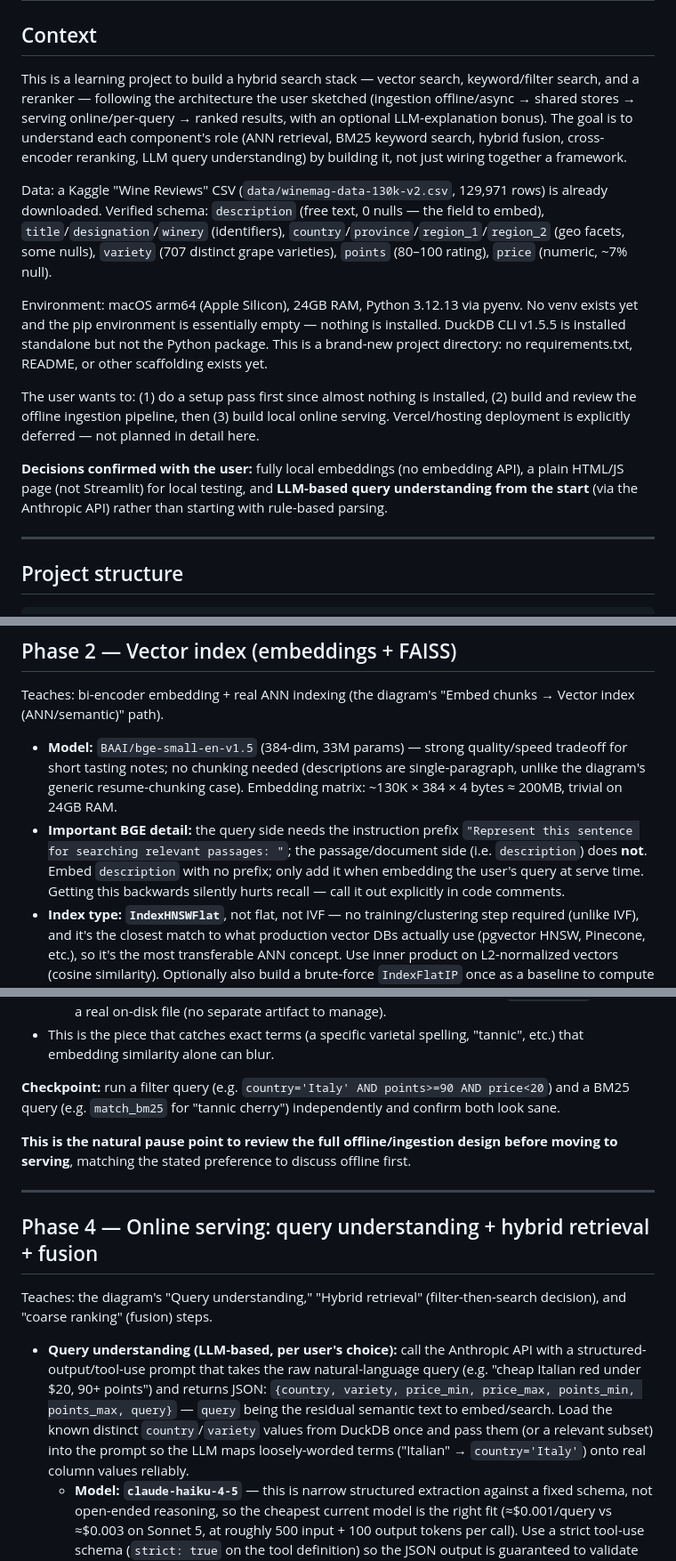
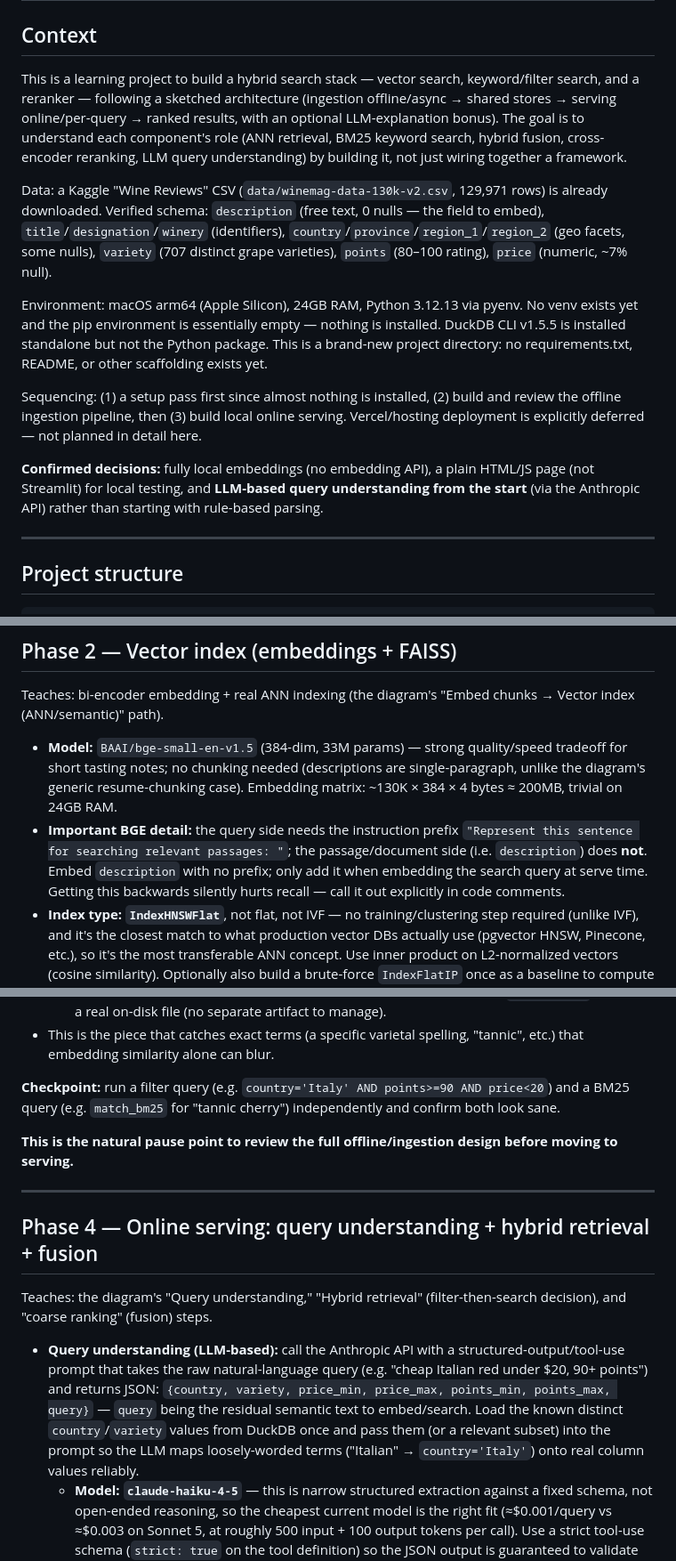
Before and after one commit to madpr/wine-tonight, a Markdown page: PLAN.md, 3 parts joined by grey strips. Shown at 89% size. Rendered like a GitHub page.

Commit message:
Rephrase plan to state decisions directly, not as user references
Co-Authored-By: Claude Sonnet 5 <noreply@anthropic.com>

```diff
--- a/PLAN.md
+++ b/PLAN.md
@@ -2,15 +2,15 @@
 
 ## Context
 
-This is a learning project to build a hybrid search stack — vector search, keyword/filter search, and a reranker — following the architecture the user sketched (ingestion offline/async → shared stores → serving online/per-query → ranked results, with an optional LLM-explanation bonus). The goal is to understand each component's role (ANN retrieval, BM25 keyword search, hybrid fusion, cross-encoder reranking, LLM query understanding) by building it, not just wiring together a framework.
+This is a learning project to build a hybrid search stack — vector search, keyword/filter search, and a reranker — following a sketched architecture (ingestion offline/async → shared stores → serving online/per-query → ranked results, with an optional LLM-explanation bonus). The goal is to understand each component's role (ANN retrieval, BM25 keyword search, hybrid fusion, cross-encoder reranking, LLM query understanding) by building it, not just wiring together a framework.
 
 Data: a Kaggle "Wine Reviews" CSV (`data/winemag-data-130k-v2.csv`, 129,971 rows) is already downloaded. Verified schema: `description` (free text, 0 nulls — the field to embed), `title`/`designation`/`winery` (identifiers), `country`/`province`/`region_1`/`region_2` (geo facets, some nulls), `variety` (707 distinct grape varieties), `points` (80–100 rating), `price` (numeric, ~7% null).
 
 Environment: macOS arm64 (Apple Silicon), 24GB RAM, Python 3.12.13 via pyenv. No venv exists yet and the pip environment is essentially empty — nothing is installed. DuckDB CLI v1.5.5 is installed standalone but not the Python package. This is a brand-new project directory: no requirements.txt, README, or other scaffolding exists yet.
 
-The user wants to: (1) do a setup pass first since almost nothing is installed, (2) build and review the offline ingestion pipeline, then (3) build local online serving. Vercel/hosting deployment is explicitly deferred — not planned in detail here.
+Sequencing: (1) a setup pass first since almost nothing is installed, (2) build and review the offline ingestion pipeline, then (3) build local online serving. Vercel/hosting deployment is explicitly deferred — not planned in detail here.
 
-**Decisions confirmed with the user:** fully local embeddings (no embedding API), a plain HTML/JS page (not Streamlit) for local testing, and **LLM-based query understanding from the start** (via the Anthropic API) rather than starting with rule-based parsing.
+**Confirmed decisions:** fully local embeddings (no embedding API), a plain HTML/JS page (not Streamlit) for local testing, and **LLM-based query understanding from the start** (via the Anthropic API) rather than starting with rule-based parsing.
 
 ---
 
@@ -88,7 +88,7 @@ Teaches: turning a raw source into a queryable structured store with a stable ke
 Teaches: bi-encoder embedding + real ANN indexing (the diagram's "Embed chunks → Vector index (ANN/semantic)" path).
 
 - **Model:** `BAAI/bge-small-en-v1.5` (384-dim, 33M params) — strong quality/speed tradeoff for short tasting notes; no chunking needed (descriptions are single-paragraph, unlike the diagram's generic resume-chunking case). Embedding matrix: ~130K × 384 × 4 bytes ≈ 200MB, trivial on 24GB RAM.
-- **Important BGE detail:** the query side needs the instruction prefix `"Represent this sentence for searching relevant passages: "`; the passage/document side (i.e. `description`) does **not**. Embed `description` with no prefix; only add it when embedding the user's query at serve time. Getting this backwards silently hurts recall — call it out explicitly in code comments.
+- **Important BGE detail:** the query side needs the instruction prefix `"Represent this sentence for searching relevant passages: "`; the passage/document side (i.e. `description`) does **not**. Embed `description` with no prefix; only add it when embedding the search query at serve time. Getting this backwards silently hurts recall — call it out explicitly in code comments.
 - **Index type: `IndexHNSWFlat`**, not flat, not IVF — no training/clustering step required (unlike IVF), and it's the closest match to what production vector DBs actually use (pgvector HNSW, Pinecone, etc.), so it's the most transferable ANN concept. Use inner product on L2-normalized vectors (cosine similarity). Optionally also build a brute-force `IndexFlatIP` once as a baseline to compute recall@10 of HNSW against exact search — a good, cheap way to *see* the ANN approximation tradeoff concretely.
 - Sort by `id` before embedding so FAISS's internal row order equals `id` directly — no separate id-mapping file needed.
 - Persist `embeddings.npy` and `faiss.index` under `index/`.
@@ -110,7 +110,7 @@ Teaches: the lexical/exact-match counterpart to vector search — the "Structure
 
 **Checkpoint:** run a filter query (e.g. `country='Italy' AND points>=90 AND price<20`) and a BM25 query (e.g. `match_bm25` for "tannic cherry") independently and confirm both look sane.
 
-**This is the natural pause point to review the full offline/ingestion design before moving to serving**, matching the stated preference to discuss offline first.
+**This is the natural pause point to review the full offline/ingestion design before moving to serving.**
 
 ---
 
@@ -118,7 +118,7 @@ Teaches: the lexical/exact-match counterpart to vector search — the "Structure
 
 Teaches: the diagram's "Query understanding," "Hybrid retrieval" (filter-then-search decision), and "coarse ranking" (fusion) steps.
 
-- **Query understanding (LLM-based, per user's choice):** call the Anthropic API with a structured-output/tool-use prompt that takes the raw natural-language query (e.g. "cheap Italian red under $20, 90+ points") and returns JSON: `{country, variety, price_min, price_max, points_min, points_max, query}` — `query` being the residual semantic text to embed/search. Load the known distinct `country`/`variety` values from DuckDB once and pass them (or a relevant subset) into the prompt so the LLM maps loosely-worded terms ("Italian" → `country='Italy'`) onto real column values reliably.
+- **Query understanding (LLM-based):** call the Anthropic API with a structured-output/tool-use prompt that takes the raw natural-language query (e.g. "cheap Italian red under $20, 90+ points") and returns JSON: `{country, variety, price_min, price_max, points_min, points_max, query}` — `query` being the residual semantic text to embed/search. Load the known distinct `country`/`variety` values from DuckDB once and pass them (or a relevant subset) into the prompt so the LLM maps loosely-worded terms ("Italian" → `country='Italy'`) onto real column values reliably.
   - **Model: `claude-haiku-4-5`** — this is narrow structured extraction against a fixed schema, not open-ended reasoning, so the cheapest current model is the right fit (≈$0.001/query vs ≈$0.003 on Sonnet 5, at roughly 500 input + 100 output tokens per call). Use a strict tool-use schema (`strict: true` on the tool definition) so the JSON output is guaranteed to validate before it hits the DuckDB query. No extended thinking needed for this task.
 - **Hybrid retrieval, filter-then-search vs search-then-filter:** at 130K rows both directions are cheap (DuckDB filter scan and FAISS HNSW search are both sub-100ms), so the choice is about correctness, not performance:
   - Structured-filter + BM25 candidate set (A): apply the extracted filters as a DuckDB `WHERE` clause *first*, then compute BM25 only within that filtered set — this keeps BM25 scores meaningful (scored within the universe actually being searched).
```
Also changed, not shown: other parts of PLAN.md (+1 -1 lines).
